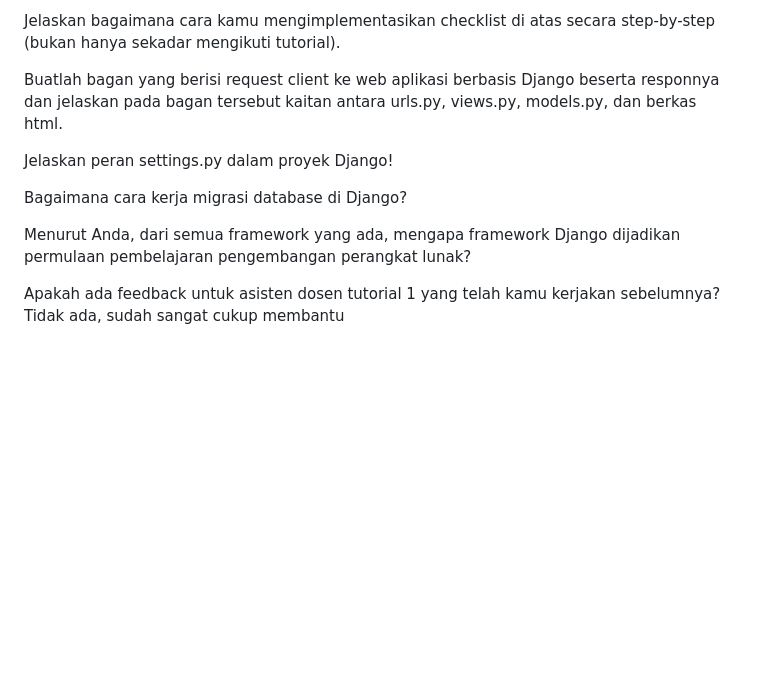
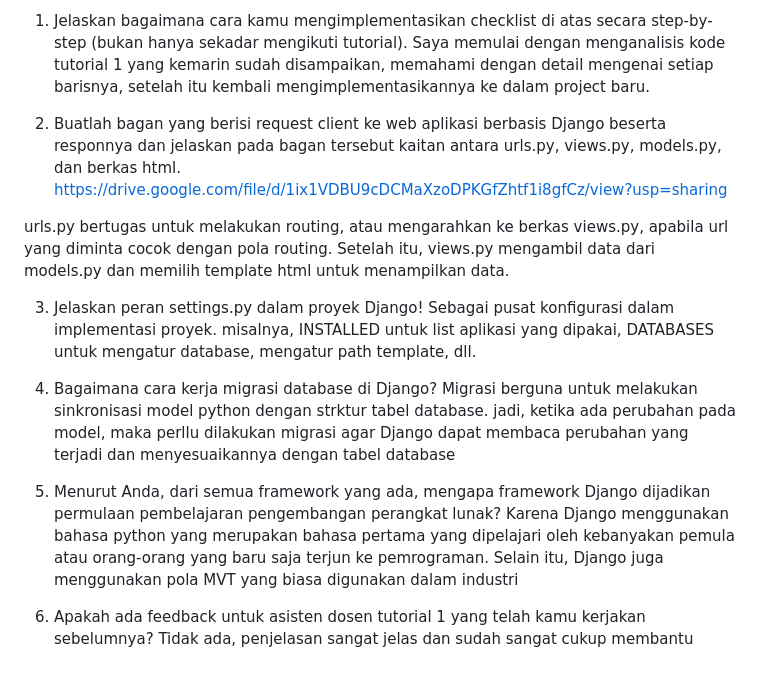
Before and after one commit to syifaakrt/toko-sepakbola-jaya-abadi, a Markdown page: README.md, the part around the change. GitHub-like rendering; blank space fills up the shorter version.

```diff
--- a/README.md
+++ b/README.md
@@ -1,13 +1,21 @@
-Jelaskan bagaimana cara kamu mengimplementasikan checklist di atas secara step-by-step (bukan hanya sekadar mengikuti tutorial).
+1) Jelaskan bagaimana cara kamu mengimplementasikan checklist di atas secara step-by-step (bukan hanya sekadar mengikuti tutorial).
+Saya memulai dengan menganalisis kode tutorial 1 yang kemarin sudah disampaikan, memahami dengan detail mengenai setiap barisnya, setelah itu kembali mengimplementasikannya ke dalam project baru.
 
-Buatlah bagan yang berisi request client ke web aplikasi berbasis Django beserta responnya dan jelaskan pada bagan
+2) Buatlah bagan yang berisi request client ke web aplikasi berbasis Django beserta responnya dan jelaskan pada bagan
 tersebut kaitan antara urls.py, views.py, models.py, dan berkas html.
+https://drive.google.com/file/d/1ix1VDBU9cDCMaXzoDPKGfZhtf1i8gfCz/view?usp=sharing
 
-Jelaskan peran settings.py dalam proyek Django!
+urls.py bertugas untuk melakukan routing, atau mengarahkan ke berkas views.py, apabila url yang diminta cocok dengan pola routing. Setelah itu, views.py mengambil data dari models.py dan memilih template html untuk menampilkan data.
 
-Bagaimana cara kerja migrasi database di Django?
 
-Menurut Anda, dari semua framework yang ada, mengapa framework Django dijadikan permulaan pembelajaran pengembangan perangkat lunak?
+3) Jelaskan peran settings.py dalam proyek Django!
+Sebagai pusat konfigurasi dalam implementasi proyek. misalnya, INSTALLED untuk list aplikasi yang dipakai, DATABASES untuk mengatur database, mengatur path template, dll.
 
-Apakah ada feedback untuk asisten dosen tutorial 1 yang telah kamu kerjakan sebelumnya?
-Tidak ada, sudah sangat cukup membantu
+4) Bagaimana cara kerja migrasi database di Django?
+Migrasi berguna untuk melakukan sinkronisasi model python dengan strktur tabel database. jadi, ketika ada perubahan pada model, maka perllu dilakukan migrasi agar Django dapat membaca perubahan yang terjadi dan menyesuaikannya dengan tabel database
+
+5) Menurut Anda, dari semua framework yang ada, mengapa framework Django dijadikan permulaan pembelajaran pengembangan perangkat lunak?
+Karena Django menggunakan bahasa python yang merupakan bahasa pertama yang dipelajari oleh kebanyakan pemula atau orang-orang yang baru saja terjun ke pemrograman. Selain itu, Django juga menggunakan pola MVT yang biasa digunakan dalam industri
+
+6) Apakah ada feedback untuk asisten dosen tutorial 1 yang telah kamu kerjakan sebelumnya?
+Tidak ada, penjelasan sangat jelas dan sudah sangat cukup membantu
```
Also changed, not shown: image.png (added).
